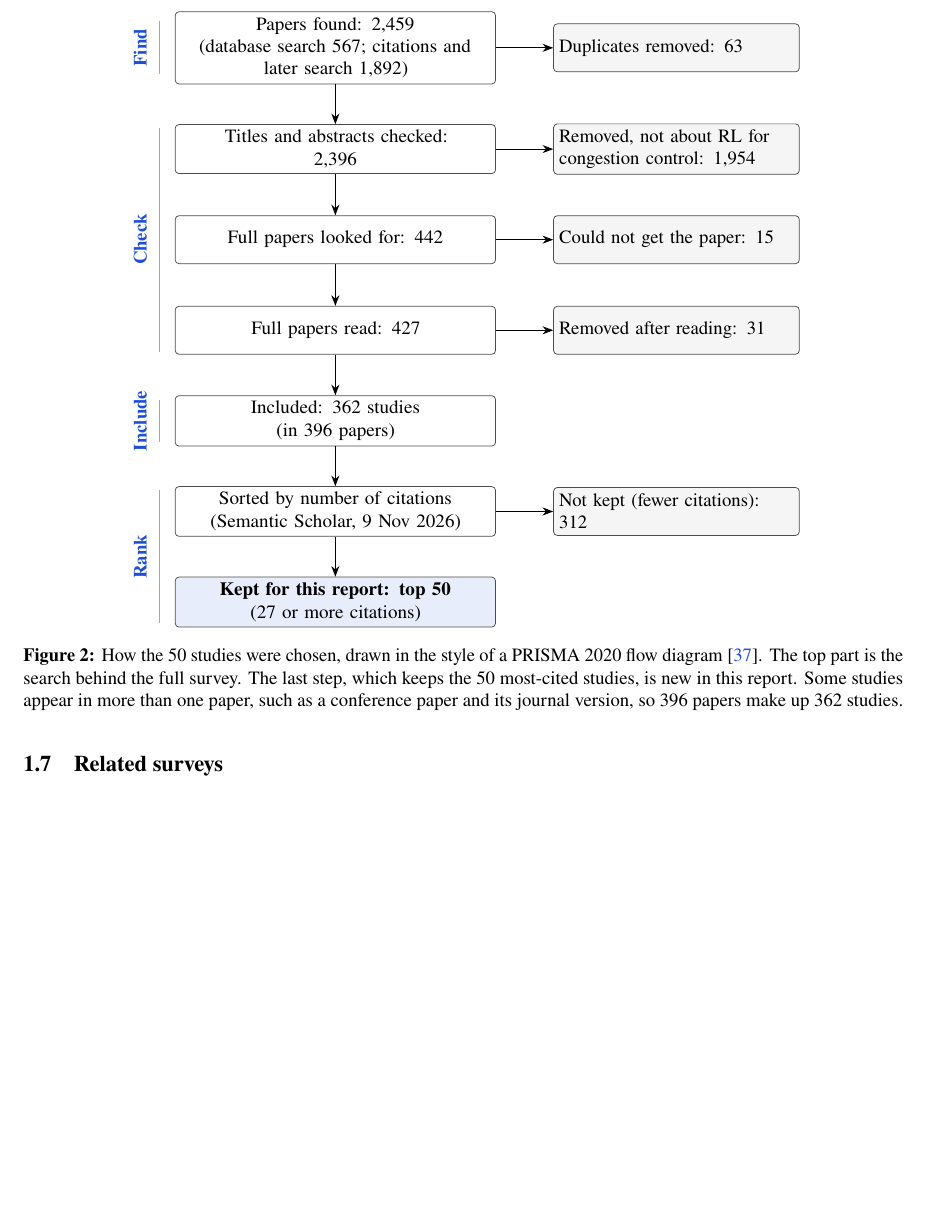
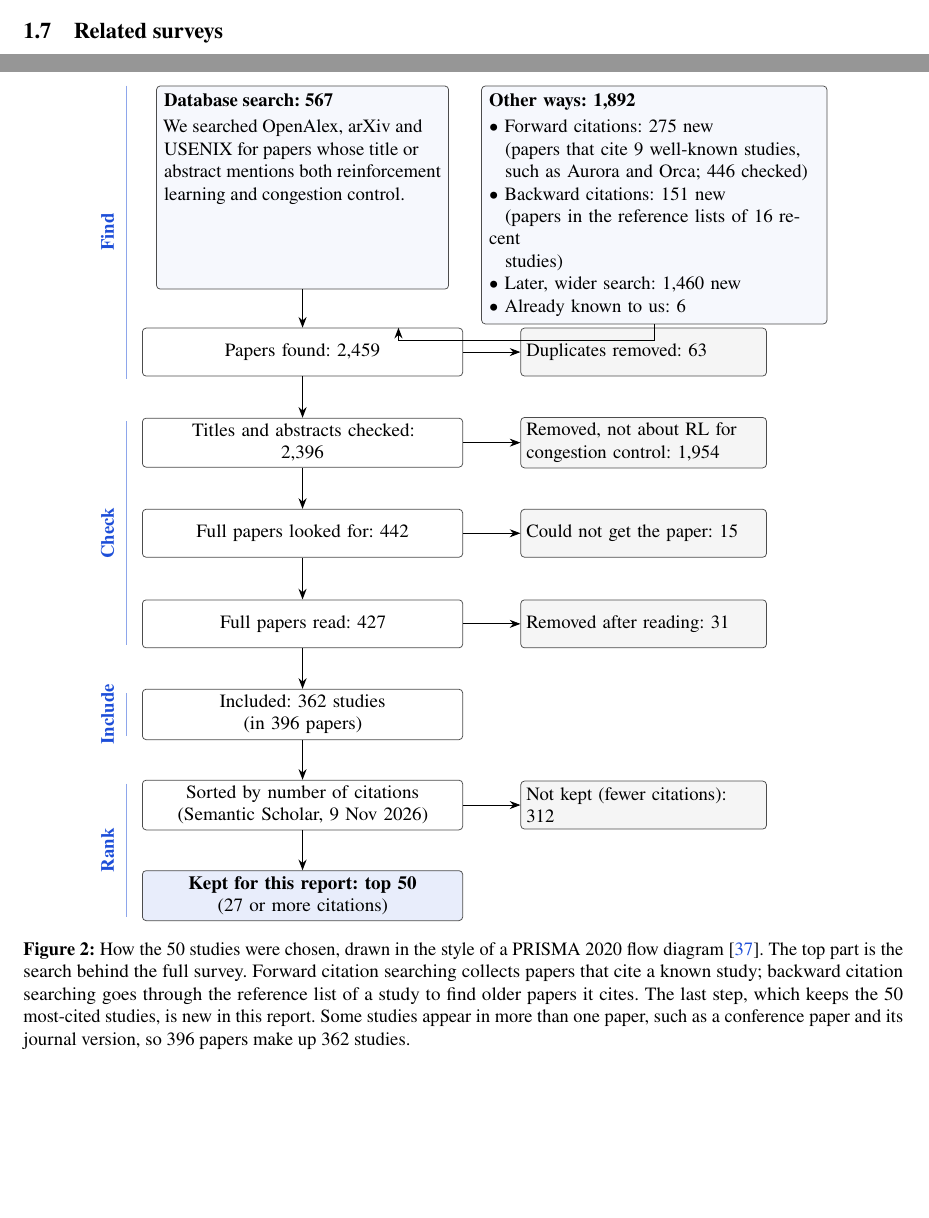
Before and after one commit to TempGaurab/networking_rl, a LaTeX paper (report_top50/main.tex, which reads report_top50/flow_figure.tex, report_top50/generated/numbers.tex): part of page 5 of 24 before the commit and two parts of pages 5 and 24 of 24 after it, the two joined at a grey line, cut at the place of the change, the shorter picture padded with empty space. Compiled offline with pdfLaTeX.

```diff
--- /dev/null
+++ b/report_top50/flow_figure.tex
@@ -0,0 +1,38 @@
+% PRISMA-style selection flow, shared by report_top50 and report_simple; needs generated/numbers.tex
+\begin{tikzpicture}[
+  box/.style={draw=black!70, rounded corners=2pt, align=center, text width=58mm, minimum height=9mm, inner sep=3pt, font=\small},
+  gone/.style={draw=black!70, rounded corners=2pt, align=left, text width=44mm, minimum height=9mm, inner sep=3pt, font=\small, fill=black!4},
+  stage/.style={font=\small\bfseries, text=accent, rotate=90, anchor=south},
+  >={Stealth[length=2mm]},
+  src/.style={draw=black!70, rounded corners=2pt, align=left, inner sep=4pt, font=\small, anchor=north, fill=accent!4},
+]
+  % top row: where the papers came from
+  \node[src] (db) at (0,0) {\parbox[t][35.3mm][t]{52mm}{\raggedright\textbf{Database search: \nAllIdentifiedDB}\\[2pt] We searched OpenAlex, arXiv and USENIX for papers whose title or abstract mentions both reinforcement learning and congestion control.}};
+  \node[src, text width=62mm, minimum height=38mm] (other) at (66mm,0) {\textbf{Other ways: \nAllIdentifiedOther}\\[2pt]
+    $\bullet$ Forward citations: \nFlowForward new\\ \hspace*{3mm}(papers that cite 9 well-known studies,\\ \hspace*{3mm}such as Aurora and Orca; \nFlowForwardFound checked)\\
+    $\bullet$ Backward citations: \nFlowBackward new\\ \hspace*{3mm}(papers in the reference lists of 16 recent\\ \hspace*{3mm}studies)\\
+    $\bullet$ Later, wider search: \nFlowUpdate new\\
+    $\bullet$ Already known to us: \nFlowKnown};
+  % main column (x = 0) and "removed" column (x = 64mm); rows 17 mm apart
+  \node[box] (found) at (0,-50mm) {Papers found: \nAllIdentified};
+  \node[gone] (dup) at (64mm,-50mm) {Duplicates removed: \nFlowDup};
+  \node[box] (title) at (0,-67mm) {Titles and abstracts checked:\\ \nFlowAfterDup};
+  \node[gone] (offtopic) at (64mm,-67mm) {Removed, not about RL for\\ congestion control: \nFlowExTA};
+  \node[box] (full) at (0,-84mm) {Full papers looked for: \nFlowSought};
+  \node[gone] (missing) at (64mm,-84mm) {Could not get the paper: \nFlowNotRet};
+  \node[box] (read) at (0,-101mm) {Full papers read: \nFlowAssessed};
+  \node[gone] (notfit) at (64mm,-101mm) {Removed after reading: \nFlowExFT};
+  \node[box] (incl) at (0,-118mm) {Included: \nTopStudies studies\\ (in \nAllReports papers)};
+  \node[box] (rank) at (0,-135mm) {Sorted by number of citations\\ (Semantic Scholar, 9 Nov 2026)};
+  \node[gone] (rest) at (64mm,-135mm) {Not kept (fewer citations):\\ \nRestN};
+  \node[box, fill=accent!10] (keep) at (0,-152mm) {\textbf{Kept for this report: top \nTopN}\\ (\nTopCut or more citations)};
+  \draw[->, thick] (db.south) -- (found.north);
+  \draw[->, thick] (other.south) -- ++(0,-3mm) -| ([xshift=18mm]found.north);
+  \foreach \a/\b in {found/title, title/full, full/read, read/incl, incl/rank, rank/keep} \draw[->, thick] (\a) -- (\b);
+  \foreach \a/\b in {found/dup, title/offtopic, full/missing, read/notfit, rank/rest} \draw[->] (\a) -- (\b);
+  % stage labels on the left
+  \draw[accent!50, thick] (-33mm,0mm) -- (-33mm,-55mm); \node[stage] at (-34mm,-27.5mm) {Find};
+  \draw[accent!50, thick] (-33mm,-63mm) -- (-33mm,-105mm); \node[stage] at (-34mm,-84mm) {Check};
+  \draw[accent!50, thick] (-33mm,-114mm) -- (-33mm,-122mm); \node[stage] at (-34mm,-118mm) {Include};
+  \draw[accent!50, thick] (-33mm,-131mm) -- (-33mm,-156mm); \node[stage] at (-34mm,-143.5mm) {Rank};
+\end{tikzpicture}
--- a/report_top50/generated/numbers.tex
+++ b/report_top50/generated/numbers.tex
@@ -5,11 +5,16 @@
 \newcommand{\nAllReports}{396\xspace}
 \newcommand{\nFlowAfterDup}{2{,}396\xspace}
 \newcommand{\nFlowAssessed}{427\xspace}
+\newcommand{\nFlowBackward}{151\xspace}
 \newcommand{\nFlowDup}{63\xspace}
 \newcommand{\nFlowExFT}{31\xspace}
 \newcommand{\nFlowExTA}{1{,}954\xspace}
+\newcommand{\nFlowForward}{275\xspace}
+\newcommand{\nFlowForwardFound}{446\xspace}
+\newcommand{\nFlowKnown}{6\xspace}
 \newcommand{\nFlowNotRet}{15\xspace}
 \newcommand{\nFlowSought}{442\xspace}
+\newcommand{\nFlowUpdate}{1{,}460\xspace}
 \newcommand{\nRestAB}{249\xspace}
 \newcommand{\nRestCode}{18\xspace}
 \newcommand{\nRestDesign}{282\xspace}
--- a/report_top50/main.tex
+++ b/report_top50/main.tex
@@ -149,34 +149,9 @@
 \paragraph{Selection of the \nTopN.} \Cref{fig:flow} shows the flow. Reviewing the top \nTopN is a deviation from our protocol, which covered every eligible study. For each of the \nTopStudies studies we retrieved citation counts from the Semantic Scholar API on 9~November~2026, so that all counts come from one source on one date. Lookups used the DOI or arXiv identifier, or an exact title match when neither resolved. When a study has several linked reports, such as a conference paper and its journal extension, we used the highest count among them and did not add the counts, because such reports can share citing papers. Ties were broken by earlier publication year and then by study identifier. The cutoff is \nTopCut citations, and \nTopTied studies are tied at that value, so the tie-break decided two of the last places. Semantic Scholar had no record for \nTopNoCount studies. We checked them in OpenAlex, where none has more than seven citations, so none could have reached the cutoff.
 
 \begin{figure}[t]
-\centering
-\begin{tikzpicture}[
-  box/.style={draw=black!70, rounded corners=2pt, align=center, text width=58mm, minimum height=9mm, inner sep=3pt, font=\small},
-  gone/.style={draw=black!70, rounded corners=2pt, align=left, text width=44mm, minimum height=9mm, inner sep=3pt, font=\small, fill=black!4},
-  stage/.style={font=\small\bfseries, text=accent, rotate=90, anchor=south},
-  >={Stealth[length=2mm]}]
-  % main column (x = 0) and "removed" column (x = 64mm); rows about 17 mm apart
-  \node[box] (found) at (0,0) {Papers found: \nAllIdentified\\ (database search \nAllIdentifiedDB; citations and\\ later search \nAllIdentifiedOther)};
-  \node[gone] (dup) at (64mm,0) {Duplicates removed: \nFlowDup};
-  \node[box] (title) at (0,-19mm) {Titles and abstracts checked:\\ \nFlowAfterDup};
-  \node[gone] (offtopic) at (64mm,-19mm) {Removed, not about RL for\\ congestion control: \nFlowExTA};
-  \node[box] (full) at (0,-36mm) {Full papers looked for: \nFlowSought};
-  \node[gone] (missing) at (64mm,-36mm) {Could not get the paper: \nFlowNotRet};
-  \node[box] (read) at (0,-53mm) {Full papers read: \nFlowAssessed};
-  \node[gone] (notfit) at (64mm,-53mm) {Removed after reading: \nFlowExFT};
-  \node[box] (incl) at (0,-70mm) {Included: \nTopStudies studies\\ (in \nAllReports papers)};
-  \node[box] (rank) at (0,-87mm) {Sorted by number of citations\\ (Semantic Scholar, 9 Nov 2026)};
-  \node[gone] (rest) at (64mm,-87mm) {Not kept (fewer citations):\\ \nRestN};
-  \node[box, fill=accent!10] (keep) at (0,-104mm) {\textbf{Kept for this report: top \nTopN}\\ (\nTopCut or more citations)};
-  \foreach \a/\b in {found/title, title/full, full/read, read/incl, incl/rank, rank/keep} \draw[->, thick] (\a) -- (\b);
-  \foreach \a/\b in {found/dup, title/offtopic, full/missing, read/notfit, rank/rest} \draw[->] (\a) -- (\b);
-  % stage labels on the left
-  \draw[accent!50, thick] (-33mm,5mm) -- (-33mm,-5mm); \node[stage] at (-34mm,0) {Find};
-  \draw[accent!50, thick] (-33mm,-15mm) -- (-33mm,-57mm); \node[stage] at (-34mm,-36mm) {Check};
-  \draw[accent!50, thick] (-33mm,-66mm) -- (-33mm,-74mm); \node[stage] at (-34mm,-70mm) {Include};
-  \draw[accent!50, thick] (-33mm,-83mm) -- (-33mm,-108mm); \node[stage] at (-34mm,-95.5mm) {Rank};
-\end{tikzpicture}
-\caption{How the \nTopN studies were chosen, drawn in the style of a PRISMA~2020 flow diagram~\cite{page2021prisma}. The top part is the search behind the full survey. The last step, which keeps the \nTopN most-cited studies, is new in this report. Some studies appear in more than one paper, such as a conference paper and its journal version, so \nAllReports papers make up \nTopStudies studies.}
+\centering\frenchspacing
+\input{flow_figure}
+\caption{How the \nTopN studies were chosen, drawn in the style of a PRISMA~2020 flow diagram~\cite{page2021prisma}. The top part is the search behind the full survey. Forward citation searching collects papers that cite a known study; backward citation searching goes through the reference list of a study to find older papers it cites. The last step, which keeps the \nTopN most-cited studies, is new in this report. Some studies appear in more than one paper, such as a conference paper and its journal version, so \nAllReports papers make up \nTopStudies studies.}
 \label{fig:flow}
 \end{figure}
 
```
Also changed, not shown: RL_Congestion_Control_Top50_Report.pdf, report_top50/prisma_top50.png (added), 1 other file.
